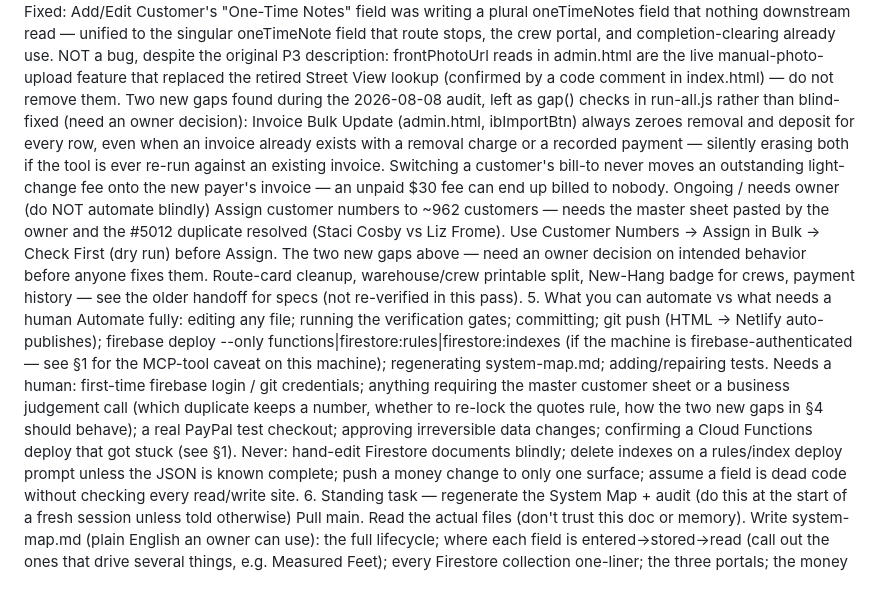
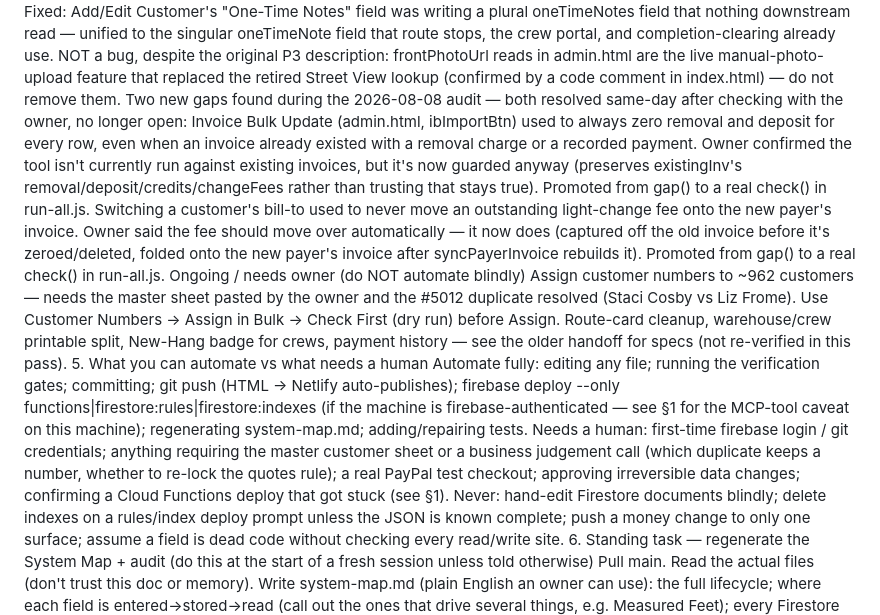
Before and after one commit to addieflips/Highlighting-Utah, a Markdown page: CLAUDE.md, the part around the change. Drawn GitHub-style; folded sections open; blank space fills up the shorter version.

Commit message:
Update CLAUDE.md: both flagged gaps resolved

```diff
--- a/CLAUDE.md
+++ b/CLAUDE.md
@@ -69,16 +69,15 @@ P0 (money bug, changeFees not carried everywhere) — found to be much larger in
 P1 (quote-card UX) — Detail Form block removed from admin.html's quote cards (customers now fill it in on their own portal after approving, via a Firestore rules change already live — see §8). Pricing & Approval panel converted from native <details> (which lost its open state on every re-render) to a manual ▸/▾ toggle backed by a module-level Set (quotePricingOpenIds) that survives re-renders. Feet/lights inputs switched from a 700ms input-debounce to save-on-blur.
 P2 (test harness) — run-all.js was crashing on a colorComboKey extraction (that function is genuinely gone from admin.html, not renamed — left as a documented GAP, not restored). Several checks were stale (a fixed 9000-char extraction window that the Edit Customer save handler had grown past — now slices to the next real anchor instead of a magic number; a couple of renamed-variable and removed-feature mismatches; a CRLF-vs-LF banner search). jsdom is now actually installed and Suite 5 runs for real against the current (P1) card markup — it was silently skipped before, so nobody had noticed it was testing removed structure.
 P3 (three small bugs) — fixed: warehouse buffer stock (warehouseExtras) now decrements quantity instead of deleting the whole doc on a tick. Fixed: Add/Edit Customer's "One-Time Notes" field was writing a plural oneTimeNotes field that nothing downstream read — unified to the singular oneTimeNote field that route stops, the crew portal, and completion-clearing already use. NOT a bug, despite the original P3 description: frontPhotoUrl reads in admin.html are the live manual-photo-upload feature that replaced the retired Street View lookup (confirmed by a code comment in index.html) — do not remove them.
-Two new gaps found during the 2026-08-08 audit, left as gap() checks in run-all.js rather than blind-fixed (need an owner decision):
-Invoice Bulk Update (admin.html, ibImportBtn) always zeroes removal and deposit for every row, even when an invoice already exists with a removal charge or a recorded payment — silently erasing both if the tool is ever re-run against an existing invoice.
-Switching a customer's bill-to never moves an outstanding light-change fee onto the new payer's invoice — an unpaid $30 fee can end up billed to nobody.
+Two new gaps found during the 2026-08-08 audit — both resolved same-day after checking with the owner, no longer open:
+Invoice Bulk Update (admin.html, ibImportBtn) used to always zero removal and deposit for every row, even when an invoice already existed with a removal charge or a recorded payment. Owner confirmed the tool isn't currently run against existing invoices, but it's now guarded anyway (preserves existingInv's removal/deposit/credits/changeFees rather than trusting that stays true). Promoted from gap() to a real check() in run-all.js.
+Switching a customer's bill-to used to never move an outstanding light-change fee onto the new payer's invoice. Owner said the fee should move over automatically — it now does (captured off the old invoice before it's zeroed/deleted, folded onto the new payer's invoice after syncPayerInvoice rebuilds it). Promoted from gap() to a real check() in run-all.js.
 Ongoing / needs owner (do NOT automate blindly)
 Assign customer numbers to ~962 customers — needs the master sheet pasted by the owner and the #5012 duplicate resolved (Staci Cosby vs Liz Frome). Use Customer Numbers → Assign in Bulk → Check First (dry run) before Assign.
-The two new gaps above — need an owner decision on intended behavior before anyone fixes them.
 Route-card cleanup, warehouse/crew printable split, New-Hang badge for crews, payment history — see the older handoff for specs (not re-verified in this pass).
 5. What you can automate vs what needs a human
 Automate fully: editing any file; running the verification gates; committing; git push (HTML → Netlify auto-publishes); firebase deploy --only functions|firestore:rules|firestore:indexes (if the machine is firebase-authenticated — see §1 for the MCP-tool caveat on this machine); regenerating system-map.md; adding/repairing tests.
-Needs a human: first-time firebase login / git credentials; anything requiring the master customer sheet or a business judgement call (which duplicate keeps a number, whether to re-lock the quotes rule, how the two new gaps in §4 should behave); a real PayPal test checkout; approving irreversible data changes; confirming a Cloud Functions deploy that got stuck (see §1).
+Needs a human: first-time firebase login / git credentials; anything requiring the master customer sheet or a business judgement call (which duplicate keeps a number, whether to re-lock the quotes rule); a real PayPal test checkout; approving irreversible data changes; confirming a Cloud Functions deploy that got stuck (see §1).
 Never: hand-edit Firestore documents blindly; delete indexes on a rules/index deploy prompt unless the JSON is known complete; push a money change to only one surface; assume a field is dead code without checking every read/write site.
 6. Standing task — regenerate the System Map + audit (do this at the start of a fresh session unless told otherwise)
 Pull main. Read the actual files (don't trust this doc or memory).
```
